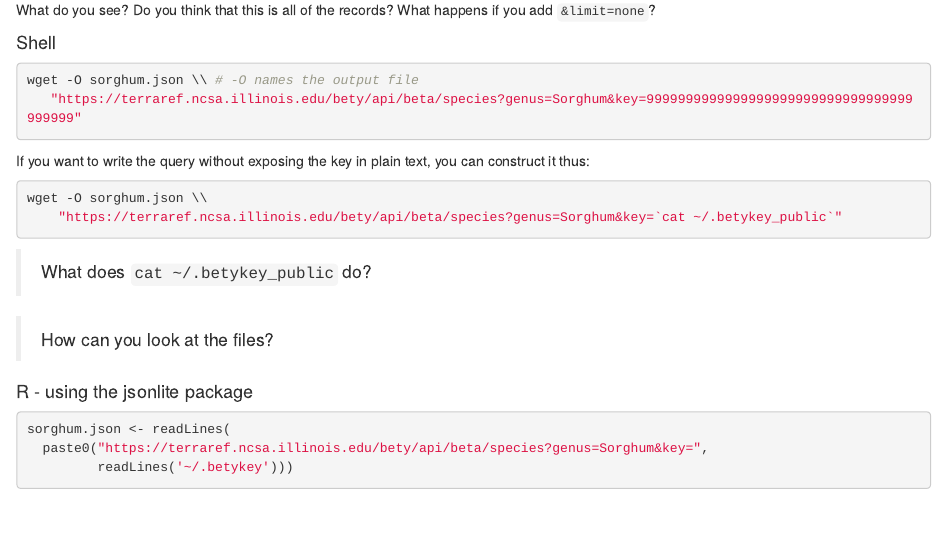
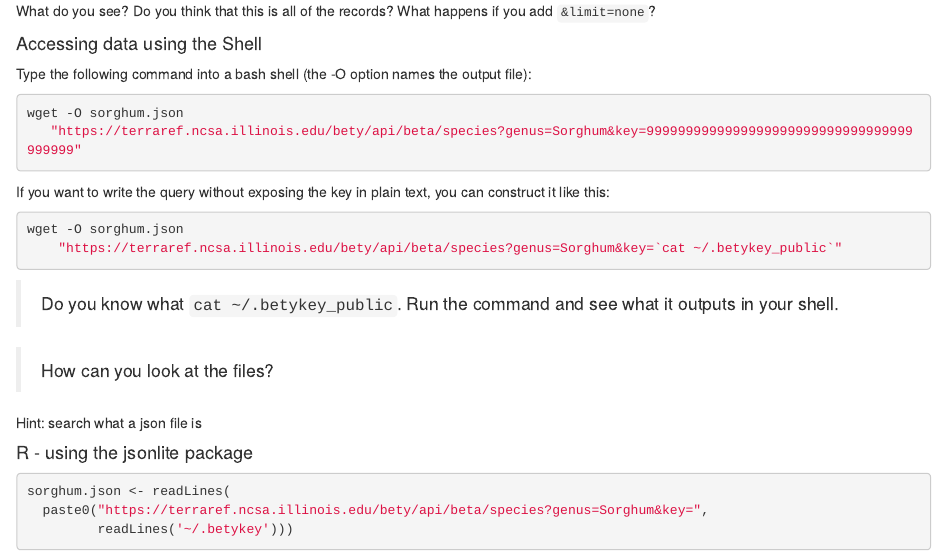
Before and after one commit to terraref/tutorials, an R Markdown document (traits/02-betydb-api-access.Rmd): the page in a window 1100 px wide, from 1680 px down before the commit and from 1700 px down after it, so that both start at the same text. Rendered offline with R 4.5, knitr and Pandoc, with nearby package versions; some code elsewhere in the file could not run offline.

Commit message:
Further updated the tutorial on how to access API using URL query and bash shell.

````diff
--- a/traits/02-betydb-api-access.Rmd
+++ b/traits/02-betydb-api-access.Rmd
@@ -79,24 +78,27 @@ First, lets construct a query by putting together a URL.
 What do you see? Do you think that this is all of the records? What happens if you add `&limit=none`?
 
 
-#### Shell
+#### Accessing data using the Shell
+
+Type the following command into a bash shell (the -O option names the output file):
 
 ```sh
-wget -O sorghum.json \\ # -O names the output file
+wget -O sorghum.json
    "https://terraref.ncsa.illinois.edu/bety/api/beta/species?genus=Sorghum&key=9999999999999999999999999999999999999999"
 ```
 
-If you want to write the query without exposing the key in plain text, you can construct it thus:
+If you want to write the query without exposing the key in plain text, you can construct it like this:
 
 ```sh
-wget -O sorghum.json \\
+wget -O sorghum.json
     "https://terraref.ncsa.illinois.edu/bety/api/beta/species?genus=Sorghum&key=`cat ~/.betykey_public`"
 ```
 
-> What does `cat ~/.betykey_public` do?
+> Do you know what `cat ~/.betykey_public`. Run the command and see what it outputs in your shell.
 
 > How can you look at the files?
 
+Hint: search what a json file is
 
 #### R - using the jsonlite package
 
````
Also changed, not shown: traits/02-betydb-api-access.Rmd (19 more changed lines).
